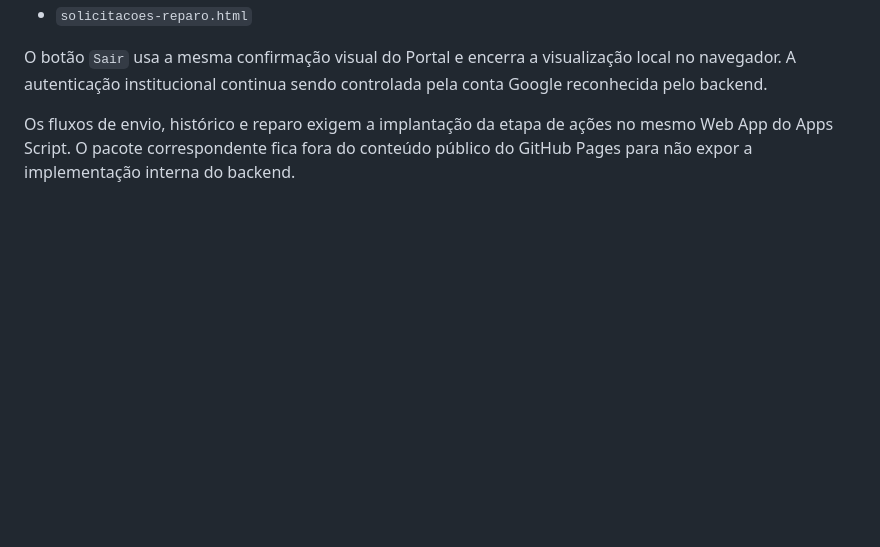
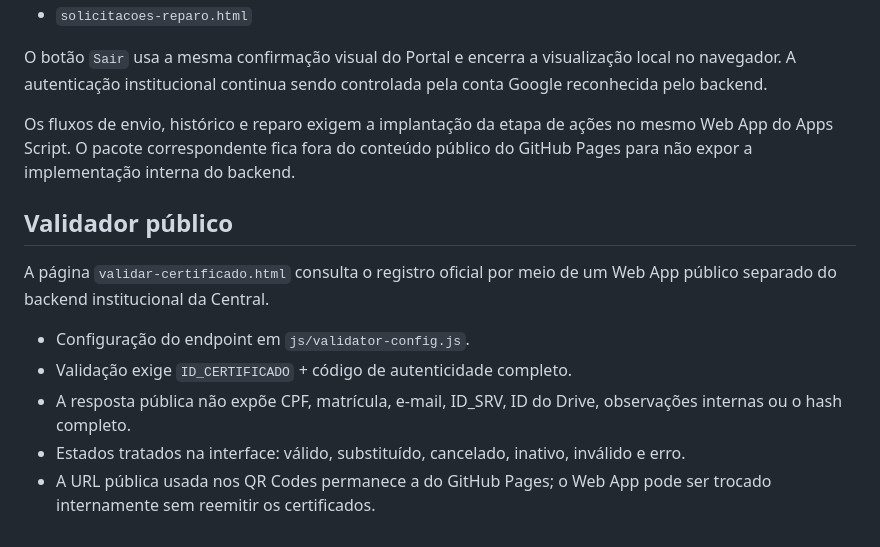
Before and after one commit to formacaocontinuada-hue/central-certificados-semec, a Markdown page: README.md, the part around the change. Drawn GitHub-style; blank space fills up the shorter version.

Commit message:
Documenta integração do validador público

```diff
--- a/README.md
+++ b/README.md
@@ -71,3 +71,13 @@ Páginas de acompanhamento:
 O botão `Sair` usa a mesma confirmação visual do Portal e encerra a visualização local no navegador. A autenticação institucional continua sendo controlada pela conta Google reconhecida pelo backend.
 
 Os fluxos de envio, histórico e reparo exigem a implantação da etapa de ações no mesmo Web App do Apps Script. O pacote correspondente fica fora do conteúdo público do GitHub Pages para não expor a implementação interna do backend.
+
+
+## Validador público
+A página `validar-certificado.html` consulta o registro oficial por meio de um Web App público separado do backend institucional da Central.
+
+- Configuração do endpoint em `js/validator-config.js`.
+- Validação exige `ID_CERTIFICADO` + código de autenticidade completo.
+- A resposta pública não expõe CPF, matrícula, e-mail, ID_SRV, ID do Drive, observações internas ou o hash completo.
+- Estados tratados na interface: válido, substituído, cancelado, inativo, inválido e erro.
+- A URL pública usada nos QR Codes permanece a do GitHub Pages; o Web App pode ser trocado internamente sem reemitir os certificados.
```
